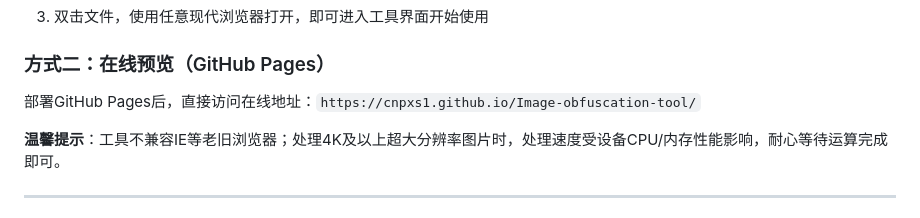
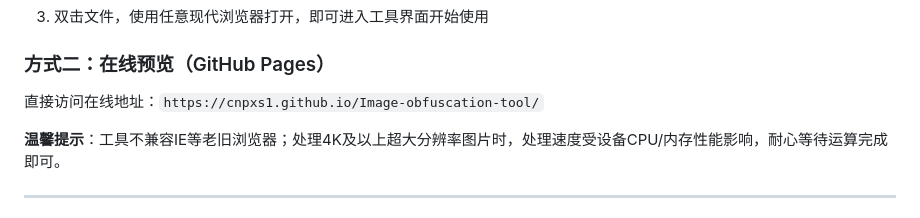
Before and after one commit to cnpxs1/Image_obfuscation_tool, a Markdown page: README.md, the part around the change. GitHub-like rendering.

Commit message:
修改部分内容

```diff
--- a/README.md
+++ b/README.md
@@ -50,7 +50,7 @@ Image-obfuscation-tool 是一款**纯前端运行**的轻量化图像工具，
 
 ### 方式二：在线预览（GitHub Pages）
 
-部署GitHub Pages后，直接访问在线地址：`https://cnpxs1.github.io/Image-obfuscation-tool/`
+直接访问在线地址：`https://cnpxs1.github.io/Image-obfuscation-tool/`
 
 **温馨提示**：工具不兼容IE等老旧浏览器；处理4K及以上超大分辨率图片时，处理速度受设备CPU/内存性能影响，耐心等待运算完成即可。
 
```
